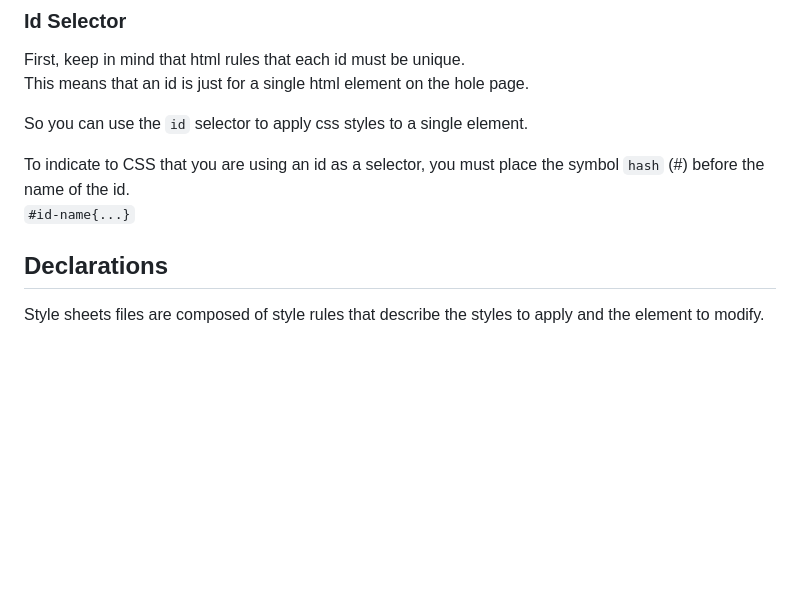
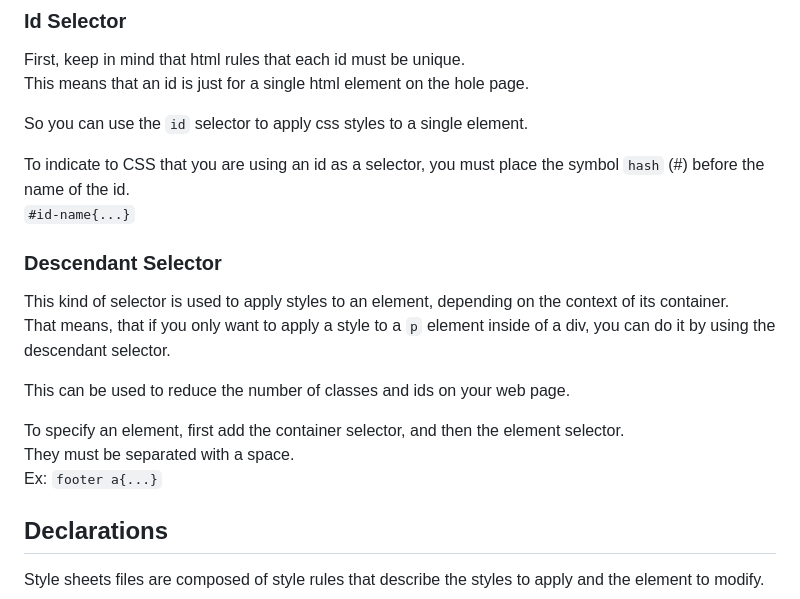
Before and after one commit to BkRqbbit/Learning, a Markdown page: CSS/README.md, the part around the change. Rendered like a GitHub page; blank space fills up the shorter version.

Commit message:
Descendant selector

```diff
--- a/CSS/README.md
+++ b/CSS/README.md
@@ -61,6 +61,16 @@ So you can use the `id` selector to apply css styles to a single element.
 
 To indicate to CSS that you are using an id as a selector, you must place the symbol `hash` (#) before the name of the id.\
 `#id-name{...}`
+
+### Descendant Selector
+This kind of selector is used to apply styles to an element, depending on the context of its container.\
+That means, that if you only want to apply a style to a `p` element inside of a div, you can do it by using the descendant selector.
+
+This can be used to reduce the number of classes and ids on your web page.
+
+To specify an element, first add the container selector, and then the element selector.\
+They must be separated with a space.\
+Ex: `footer a{...}`
 
 ## Declarations
 Style sheets files are composed of style rules that describe the styles to apply and the element to modify.
```
